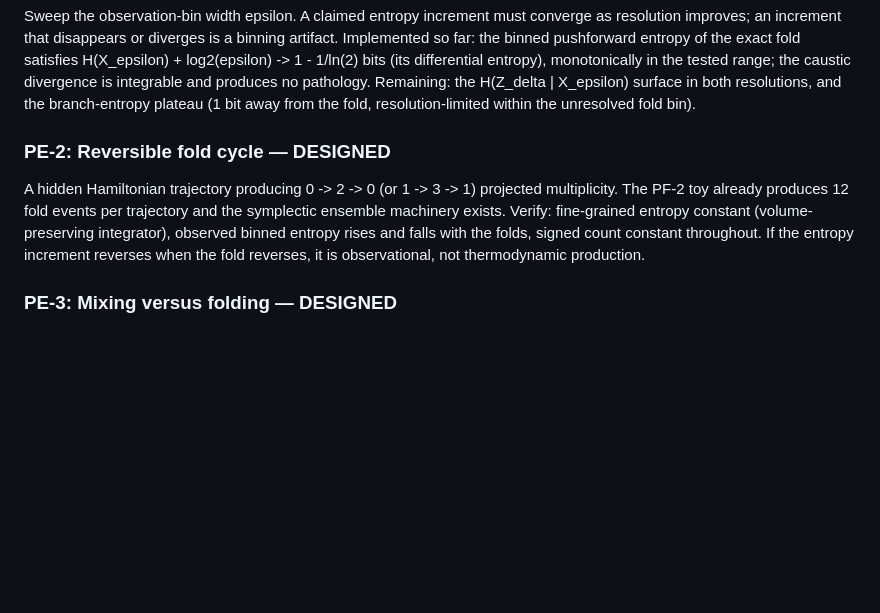
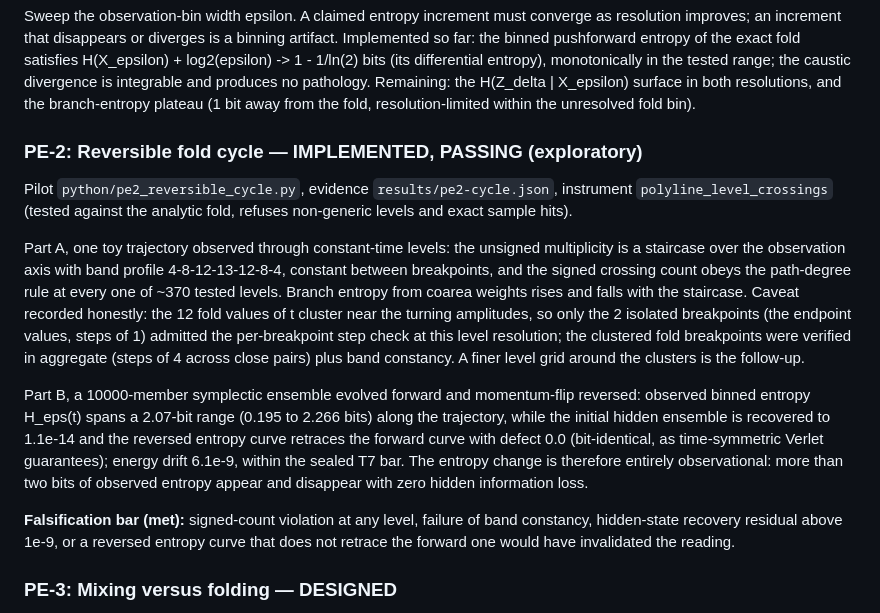
Before and after one commit to ahb-sjsu/observation-theory-campaigns, a Markdown page: experiments/ENTROPY-TRACK.md, the part around the change. Rendered like a GitHub page; blank space fills up the shorter version.

Commit message:
ENTROPY-TRACK: record PE-2 results
Co-Authored-By: Claude Fable 5 <noreply@anthropic.com>

```diff
--- a/experiments/ENTROPY-TRACK.md
+++ b/experiments/ENTROPY-TRACK.md
@@ -114,15 +114,37 @@ H(Z_delta | X_epsilon) surface in both resolutions, and the branch-entropy
 plateau (1 bit away from the fold, resolution-limited within the unresolved
 fold bin).
 
-### PE-2: Reversible fold cycle — DESIGNED
+### PE-2: Reversible fold cycle — IMPLEMENTED, PASSING (exploratory)
 
-A hidden Hamiltonian trajectory producing 0 -> 2 -> 0 (or 1 -> 3 -> 1)
-projected multiplicity. The PF-2 toy already produces 12 fold events per
-trajectory and the symplectic ensemble machinery exists. Verify: fine-grained
-entropy constant (volume-preserving integrator), observed binned entropy
-rises and falls with the folds, signed count constant throughout. If the
-entropy increment reverses when the fold reverses, it is observational, not
-thermodynamic production.
+Pilot `python/pe2_reversible_cycle.py`, evidence `results/pe2-cycle.json`,
+instrument `polyline_level_crossings` (tested against the analytic fold,
+refuses non-generic levels and exact sample hits).
+
+Part A, one toy trajectory observed through constant-time levels: the
+unsigned multiplicity is a staircase over the observation axis with band
+profile 4-8-12-13-12-8-4, constant between breakpoints, and the signed
+crossing count obeys the path-degree rule at every one of ~370 tested
+levels. Branch entropy from coarea weights rises and falls with the
+staircase. Caveat recorded honestly: the 12 fold values of t cluster near
+the turning amplitudes, so only the 2 isolated breakpoints (the endpoint
+values, steps of 1) admitted the per-breakpoint step check at this level
+resolution; the clustered fold breakpoints were verified in aggregate
+(steps of 4 across close pairs) plus band constancy. A finer level grid
+around the clusters is the follow-up.
+
+Part B, a 10000-member symplectic ensemble evolved forward and
+momentum-flip reversed: observed binned entropy H_eps(t) spans a 2.07-bit
+range (0.195 to 2.266 bits) along the trajectory, while the initial hidden
+ensemble is recovered to 1.1e-14 and the reversed entropy curve retraces
+the forward curve with defect 0.0 (bit-identical, as time-symmetric Verlet
+guarantees); energy drift 6.1e-9, within the sealed T7 bar. The entropy
+change is therefore entirely observational: more than two bits of observed
+entropy appear and disappear with zero hidden information loss.
+
+**Falsification bar (met):** signed-count violation at any level, failure
+of band constancy, hidden-state recovery residual above 1e-9, or a
+reversed entropy curve that does not retrace the forward one would have
+invalidated the reading.
 
 ### PE-3: Mixing versus folding — DESIGNED
 
```
